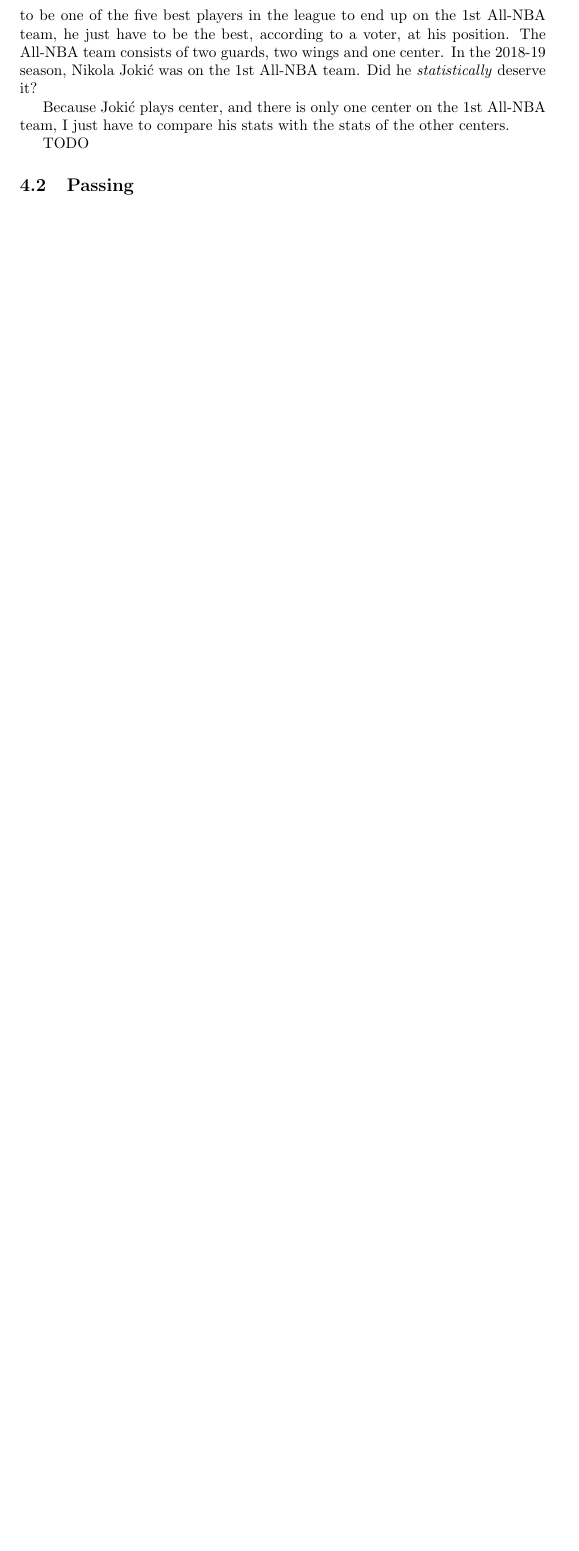
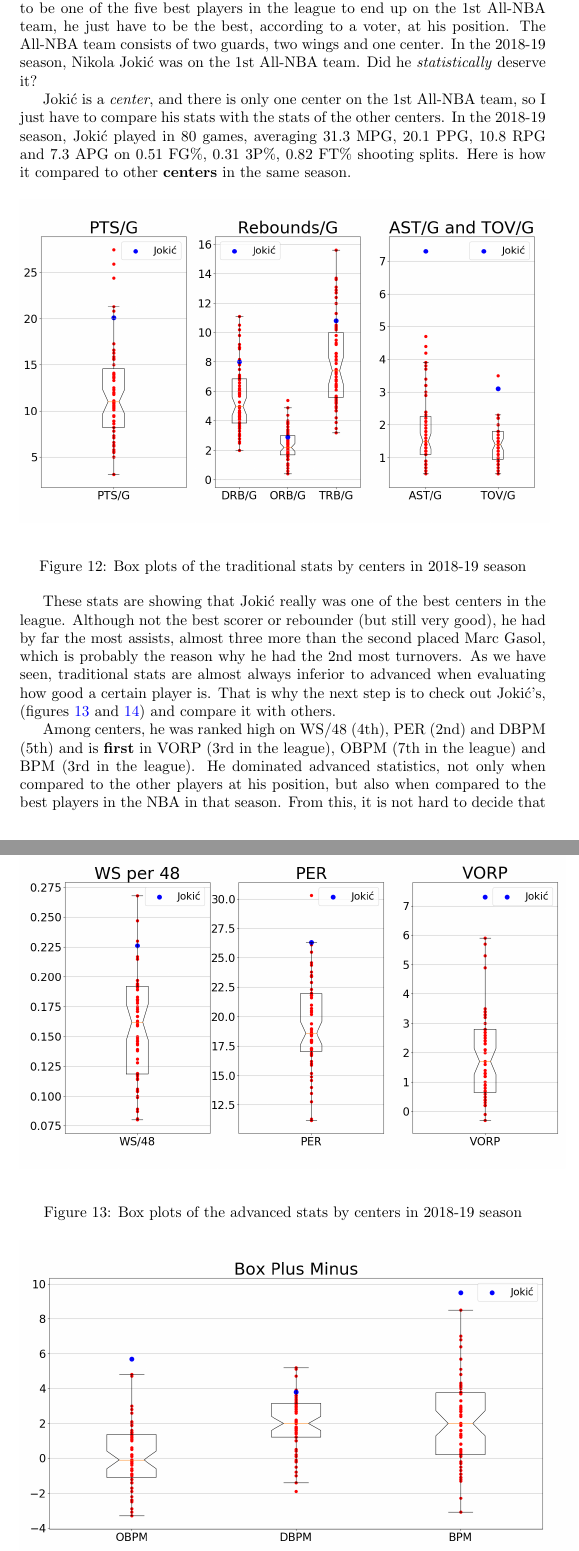
Before and after one commit to davgav123/Mining_NBA, a LaTeX document (documentation/tex_source/docs.tex): part of page 13 of 14 before the commit and two parts of pages 13 and 14 of 16 after it, the two joined at a grey line, cut so that both start at the same text, the shorter picture padded with empty space. Compiled offline with pdfLaTeX.

Commit message:
Changed documentation, section about Jokic
Finished subsection about the first all-nba team.

```diff
--- a/documentation/tex_source/docs.tex
+++ b/documentation/tex_source/docs.tex
@@ -315,11 +316,38 @@
 \subsection{Did he deserve 1st team All-NBA in the 18-19 season?}
 \label{subsec:jokic_all_nba}
 
-Let's start this subsecion with a note that All-NBA teams are selected by voters, and not purely by stats. That means that the players who are statistically very good might not get All-NBA team selection, if, for example, the team they play for isn't successful, although that's unlikely. Also, player doesn't have to be one of the five best players in the league to end up on the 1st All-NBA team, he just have to be the best, according to a voter, at his position. The All-NBA team consists of two guards, two wings and one center. In the 2018-19 season, Nikola Joki\' c was on the 1st All-NBA team. Did he \textit{statistically} deserve it?
+Let's start this subsecion with a note that All-NBA teams are \textit{selected by voters}, and \textbf{not} purely by stats. That means that the players who are statistically very good might not get All-NBA team selection, if, for example, a team they play for isn't successful, although that's unlikely. Also, player doesn't have to be one of the five best players in the league to end up on the 1st All-NBA team, he just have to be the best, according to a voter, at his position. The All-NBA team consists of two guards, two wings and one center. In the 2018-19 season, Nikola Joki\' c was on the 1st All-NBA team. Did he \textit{statistically} deserve it?
 
-Because Joki\' c plays center, and there is only one center on the 1st All-NBA team, I just have to compare his stats with the stats of the other centers.
+Joki\' c is a \textit{center}, and there is only one center on the 1st All-NBA team, so I just have to compare his stats with the stats of the other centers. In the 2018-19 season, Joki\' c played in 80 games, averaging 31.3 MPG, 20.1 PPG, 10.8 RPG and 7.3 APG on 0.51 FG\%, 0.31 3P\%, 0.82 FT\% shooting splits. Here is how it compared to other \textbf{centers} in the same season.
 
-TODO
+
+\begin{figure}[h!]
+\begin{center}
+\includegraphics[scale=0.30]{centers_traditional.png}
+\end{center}
+\caption{Box plots of the traditional stats by centers in 2018-19 season}
+\label{plt:centers_trad}
+\end{figure}
+
+These stats are showing that Joki\' c really was one of the best centers in the league. Although not the best scorer or rebounder (but still very good), he had by far the most assists, almost three more than the second placed Marc Gasol, which is probably the reason why he had the 2nd most turnovers. As we have seen, traditional stats are almost always inferior to advanced when evaluating how good a certain player is. That is why the next step is to check out Joki\' c's, (figures \ref{plt:centers_adv} and \ref{plt:centers_bpm}) and compare it with others.
+
+\begin{figure}[h!]
+\begin{center}
+\includegraphics[scale=0.30]{centers_advanced.png}
+\end{center}
+\caption{Box plots of the advanced stats by centers in 2018-19 season}
+\label{plt:centers_adv}
+\end{figure}
+
+\begin{figure}[h!]
+\begin{center}
+\includegraphics[scale=0.30]{centers_bpm.png}
+\end{center}
+\caption{Box plots of the Box Plus Minus stats by centers in 2018-19 season}
+\label{plt:centers_bpm}
+\end{figure}
+
+Among centers, he was ranked high on WS/48 (4th), PER (2nd) and DBPM (5th) and is \textbf{first} in VORP (3rd in the league), OBPM (7th in the league) and BPM (3rd in the league). He dominated advanced statistics, not only when compared to the other players at his position, but also when compared to the best players in the NBA in that season. From this, it is not hard to decide that Nikola Joki\' c statstically deserved to be on the All-NBA 1st team! Of course, that does not mean that other centers weren't, but it means that voters had good reasoning behind their decision. The thing that certainly helped was that Denver Nuggets, led by him as the best player, were 2nd seeded team in the Western conference.
 
 \subsection{Passing}
 \label{subsec:jokic_passing}
```
Also changed, not shown: documentation/docs.pdf, documentation/tex_source/centers_advanced.png (added), documentation/tex_source/centers_bpm.png (added), documentation/tex_source/centers_traditional.png (added), documentation/tex_source/jokic_plot_advanced.png, documentation/tex_source/jokic_plot_traditional.png, documentation/tex_source/docs.tex (29 more changed lines).
